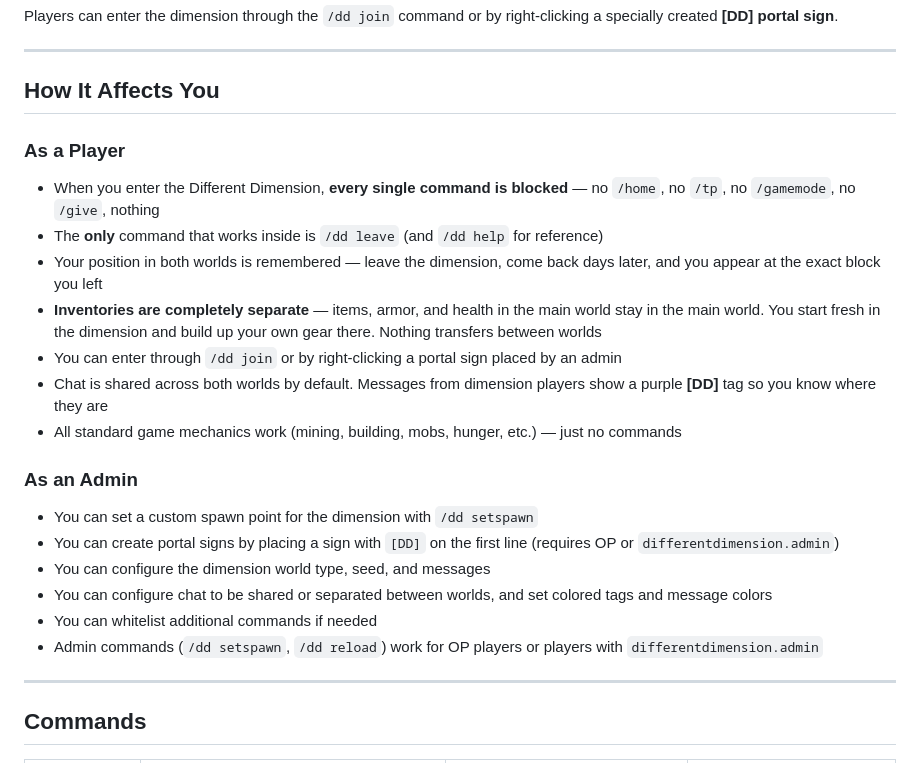
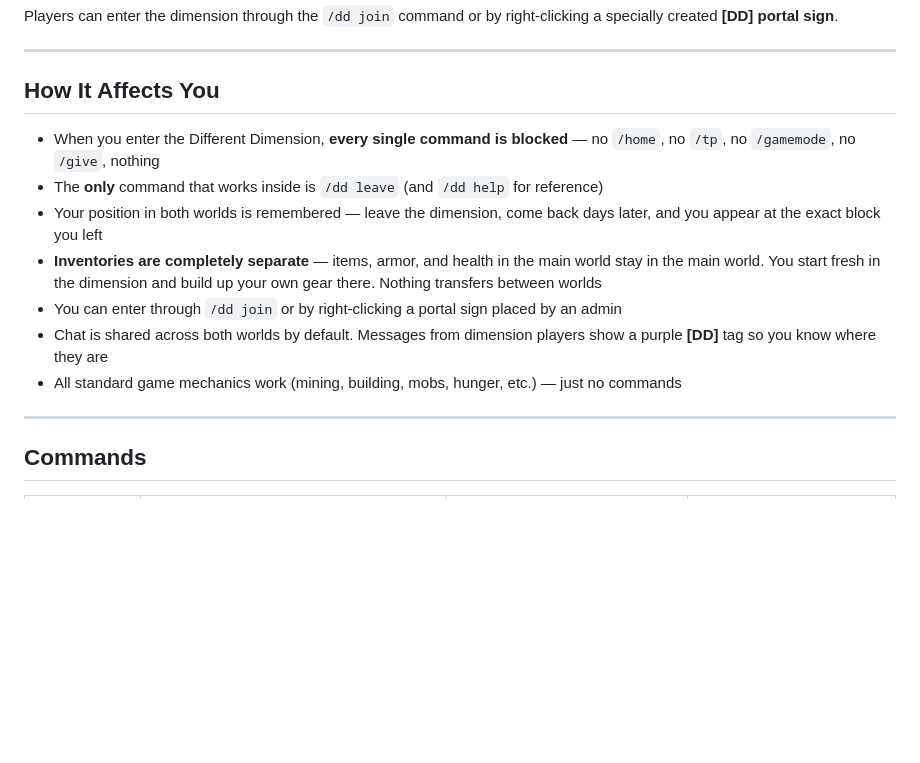
Before and after one commit to patschgoo/return2betaSite, a Markdown page: ReadMe/plugins/DifferentDimension.md, the part around the change. Drawn GitHub-style; blank space fills up the shorter version.

Commit message:
LegacyVoiceChat: remove Server Config, keep max_distance note; DifferentDimension: remove admin section

```diff
--- a/ReadMe/plugins/DifferentDimension.md
+++ b/ReadMe/plugins/DifferentDimension.md
@@ -10,8 +10,6 @@ Players can enter the dimension through the `/dd join` command or by right-click
 ---
 
 ## How It Affects You
-
-### As a Player
 - When you enter the Different Dimension, **every single command is blocked** — no `/home`, no `/tp`, no `/gamemode`, no `/give`, nothing
 - The **only** command that works inside is `/dd leave` (and `/dd help` for reference)
 - Your position in both worlds is remembered — leave the dimension, come back days later, and you appear at the exact block you left
@@ -19,14 +17,6 @@ Players can enter the dimension through the `/dd join` command or by right-click
 - You can enter through `/dd join` or by right-clicking a portal sign placed by an admin
 - Chat is shared across both worlds by default. Messages from dimension players show a purple **[DD]** tag so you know where they are
 - All standard game mechanics work (mining, building, mobs, hunger, etc.) — just no commands
-
-### As an Admin
-- You can set a custom spawn point for the dimension with `/dd setspawn`
-- You can create portal signs by placing a sign with `[DD]` on the first line (requires OP or `differentdimension.admin`)
-- You can configure the dimension world type, seed, and messages
-- You can configure chat to be shared or separated between worlds, and set colored tags and message colors
-- You can whitelist additional commands if needed
-- Admin commands (`/dd setspawn`, `/dd reload`) work for OP players or players with `differentdimension.admin`
 
 ---
 
```
Also changed, not shown: ReadMe/plugins/LegacyVoiceChat.md (+1 -22 lines).
